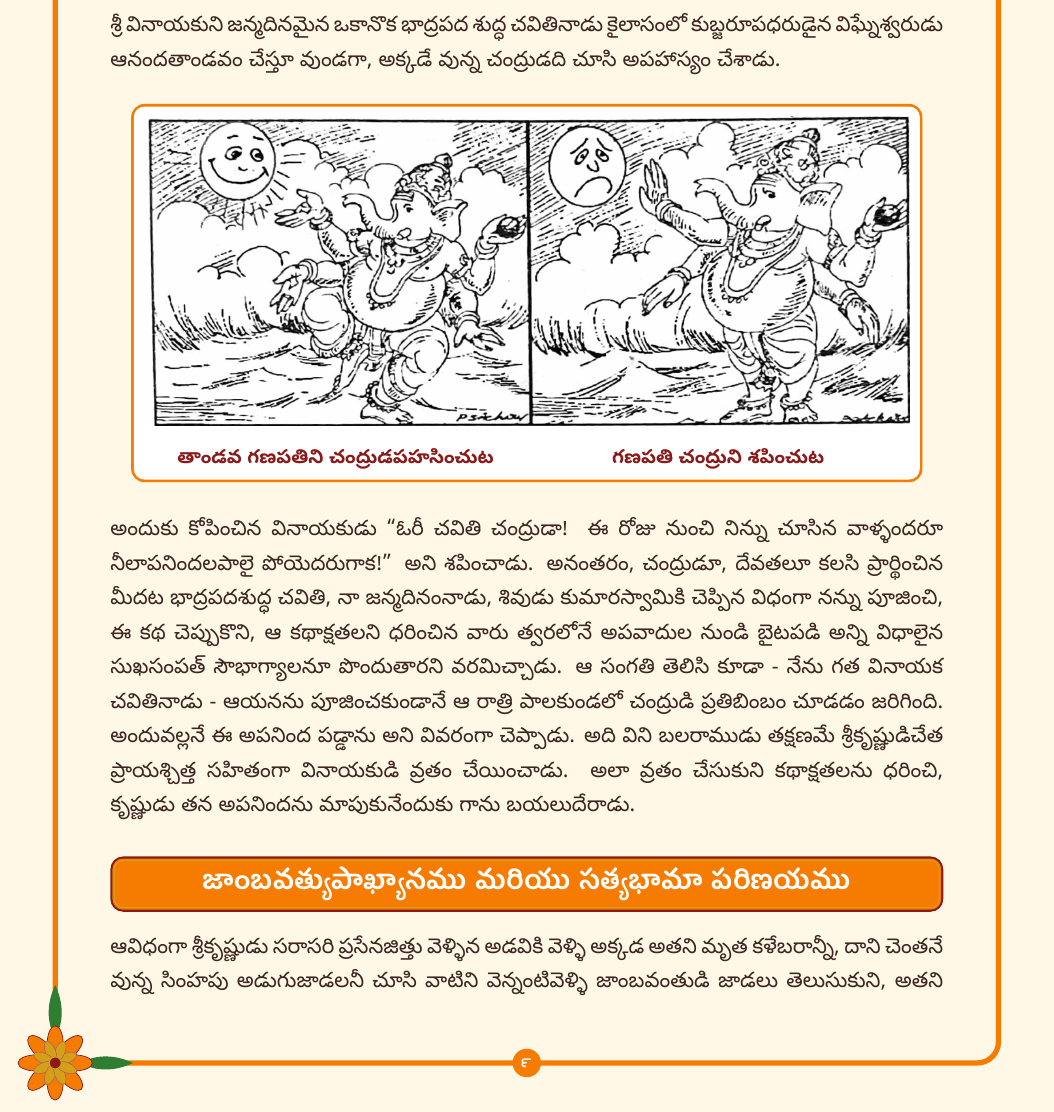
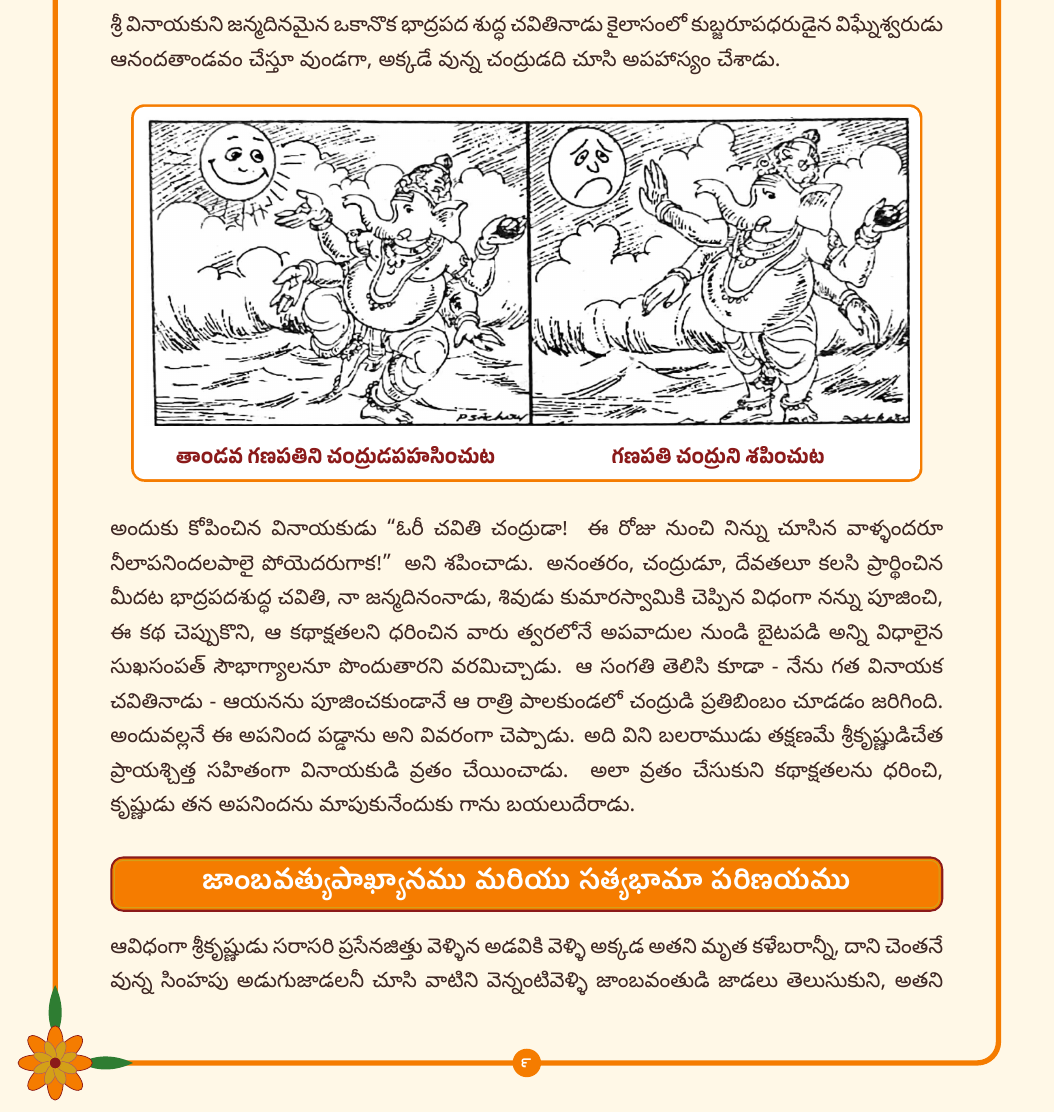
Before and after one commit to sonapraneeth-akula-dev/vinayaka-vratha-kalpam, a LaTeX document (vinayaka-vratha-kalpam.tex): part of page 9 of 11, cut so that both start at the same text. Compiled offline with XeLaTeX.

Commit message:
feat(ac-co55): Use Anek Telugu for illustration captions
Co-authored-by: Copilot <223556219+Copilot@users.noreply.github.com>
Copilot-Session: 24047931-27d8-43ea-9461-36cf185225ab

```diff
--- a/vinayaka-vratha-kalpam.tex
+++ b/vinayaka-vratha-kalpam.tex
@@ -123,7 +123,7 @@
   \begin{tcolorbox}[enhanced,width=0.95\textwidth,colback=white,colframe=saffron,
     boxrule=1.5pt,arc=6pt,left=3pt,right=3pt,top=3pt,bottom=3pt]
   \includegraphics[width=\linewidth]{#1}\\[2pt]
-  {\small\color{maroon}\bfseries\makebox[0.5\linewidth]{#2}\makebox[0.5\linewidth]{#3}}
+  {\small\color{maroon}\anek\makebox[0.5\linewidth]{#2}\makebox[0.5\linewidth]{#3}}
   \end{tcolorbox}}
 % Telugu poem with metre label: \padya{ఉ.}{line\\line}
 \newcommand{\padya}[2]{\par\noindent\makebox[2.2em][l]{\color{saffron}\bfseries #1}%
```
Also changed, not shown: vinayaka-vratha-kalpam-print.pdf, 1 other file.
